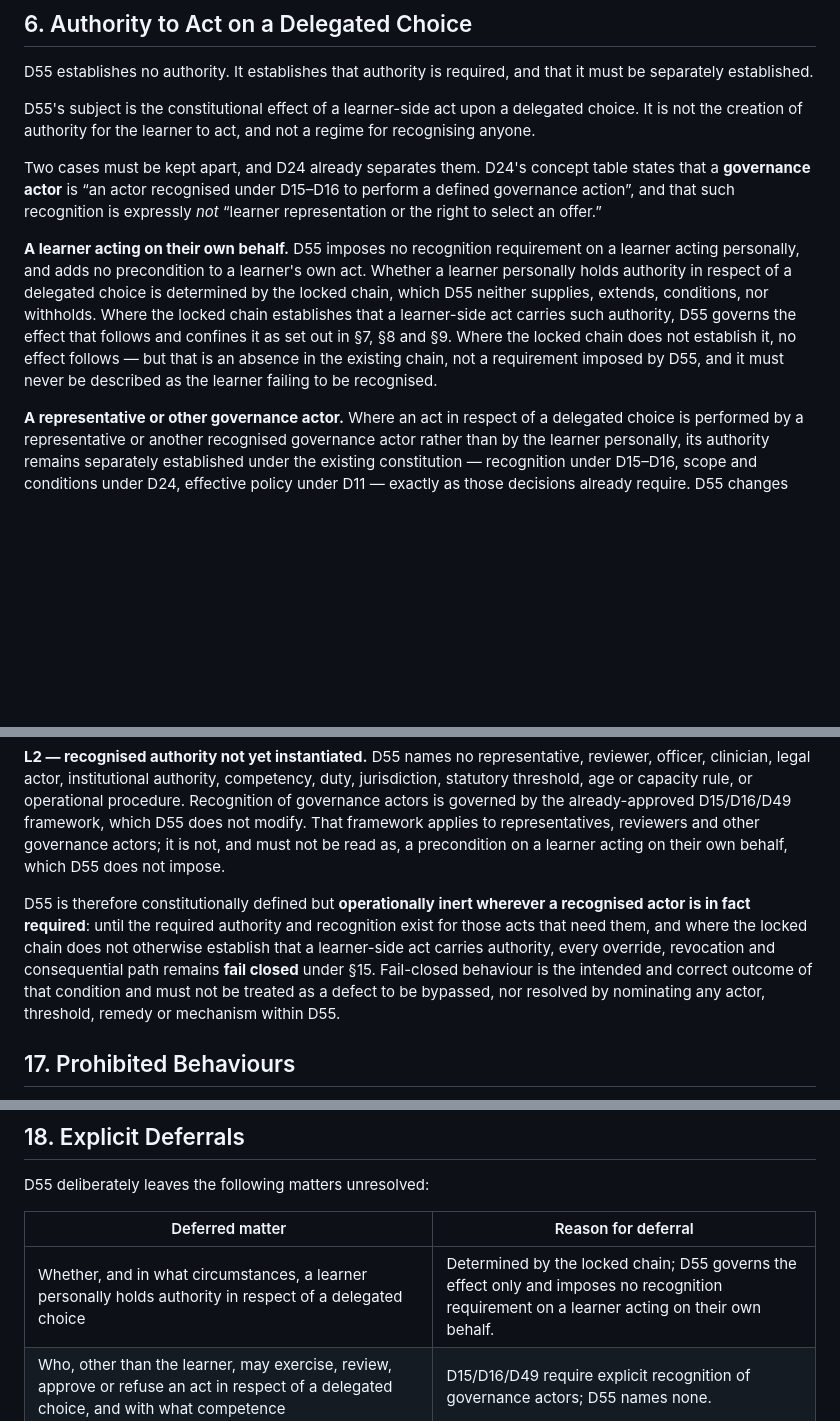
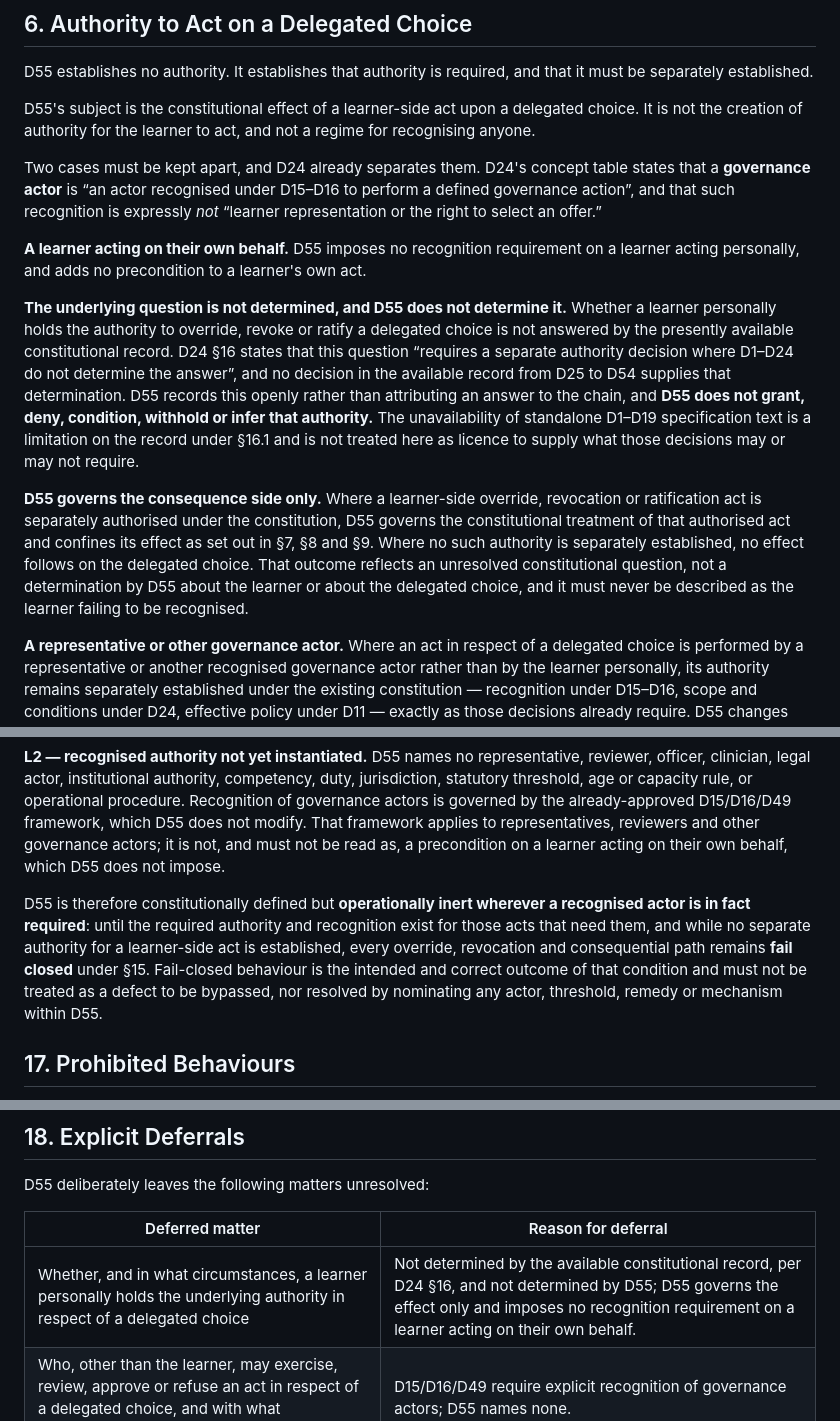
Before and after one commit to SifisoScS/sifiso-lumina-math, a Markdown page: governance/proposed/D55 — Learner Override, Revocation & Ratification of Delegated Choice Authority.md, 3 parts joined by grey strips. GitHub-like rendering; blank space fills up the shorter version.

Commit message:
Apply B2 Option-2 clarification to D55 draft
Draft revision only. D55 remains PROPOSED / HUMAN REVIEW ONLY.

Adjudication of the B1 revision found a further blocking defect: section 6
stated that whether a learner personally holds authority over a delegated
choice "is determined by the locked chain". D24 section 16 states the
opposite - that D1-D24 do not determine the answer and a separate authority
decision is required - so the attribution pointed back at a chain that does
not answer the question, re-creating the circular deferral D55 exists to
break.

Human decision selected Option 2: record the unresolved question openly and
confine D55 to the consequence side. Section 6 now states that the question
is not answered by the presently available constitutional record, cites D24
section 16 as the basis, and states that D55 does not determine it and does
not grant, deny, condition, withhold or infer that authority. D55 governs the
constitutional treatment of a learner-side act only where such an act is
separately authorised. Propagated to 16.1 and 18; no "locked chain"
attribution remains.

Sections 5, 7-15, 17 and 19-21 are byte-identical to the previous state. N1
coexistence and N2 title were left unchanged by instruction. D1-D54
unmodified. D1-D19 not reconstructed and the L1 gap is expressly not treated
as licence to supply what those decisions may require. No implementation
authorised.

Co-Authored-By: Claude Opus 5 <noreply@anthropic.com>

```diff
--- a/governance/proposed/D55 — Learner Override, Revocation & Ratification of Delegated Choice Authority.md
+++ b/governance/proposed/D55 — Learner Override, Revocation & Ratification of Delegated Choice Authority.md
@@ -123,7 +123,11 @@ D55's subject is the constitutional effect of a learner-side act upon a delegate
 
 Two cases must be kept apart, and D24 already separates them. D24's concept table states that a **governance actor** is “an actor recognised under D15–D16 to perform a defined governance action”, and that such recognition is expressly *not* “learner representation or the right to select an offer.”
 
-**A learner acting on their own behalf.** D55 imposes no recognition requirement on a learner acting personally, and adds no precondition to a learner's own act. Whether a learner personally holds authority in respect of a delegated choice is determined by the locked chain, which D55 neither supplies, extends, conditions, nor withholds. Where the locked chain establishes that a learner-side act carries such authority, D55 governs the effect that follows and confines it as set out in §7, §8 and §9. Where the locked chain does not establish it, no effect follows — but that is an absence in the existing chain, not a requirement imposed by D55, and it must never be described as the learner failing to be recognised.
+**A learner acting on their own behalf.** D55 imposes no recognition requirement on a learner acting personally, and adds no precondition to a learner's own act.
+
+**The underlying question is not determined, and D55 does not determine it.** Whether a learner personally holds the authority to override, revoke or ratify a delegated choice is not answered by the presently available constitutional record. D24 §16 states that this question “requires a separate authority decision where D1–D24 do not determine the answer”, and no decision in the available record from D25 to D54 supplies that determination. D55 records this openly rather than attributing an answer to the chain, and **D55 does not grant, deny, condition, withhold or infer that authority.** The unavailability of standalone D1–D19 specification text is a limitation on the record under §16.1 and is not treated here as licence to supply what those decisions may or may not require.
+
+**D55 governs the consequence side only.** Where a learner-side override, revocation or ratification act is separately authorised under the constitution, D55 governs the constitutional treatment of that authorised act and confines its effect as set out in §7, §8 and §9. Where no such authority is separately established, no effect follows on the delegated choice. That outcome reflects an unresolved constitutional question, not a determination by D55 about the learner or about the delegated choice, and it must never be described as the learner failing to be recognised.
 
 **A representative or other governance actor.** Where an act in respect of a delegated choice is performed by a representative or another recognised governance actor rather than by the learner personally, its authority remains separately established under the existing constitution — recognition under D15–D16, scope and conditions under D24, effective policy under D11 — exactly as those decisions already require. D55 changes none of that, and **transfers none of those conditions to the learner by analogy.**
 
@@ -263,7 +267,7 @@ D55 is subordinate to every locked decision and creates no exception. It consume
 
 **L2 — recognised authority not yet instantiated.** D55 names no representative, reviewer, officer, clinician, legal actor, institutional authority, competency, duty, jurisdiction, statutory threshold, age or capacity rule, or operational procedure. Recognition of governance actors is governed by the already-approved D15/D16/D49 framework, which D55 does not modify. That framework applies to representatives, reviewers and other governance actors; it is not, and must not be read as, a precondition on a learner acting on their own behalf, which D55 does not impose.
 
-D55 is therefore constitutionally defined but **operationally inert wherever a recognised actor is in fact required**: until the required authority and recognition exist for those acts that need them, and where the locked chain does not otherwise establish that a learner-side act carries authority, every override, revocation and consequential path remains **fail closed** under §15. Fail-closed behaviour is the intended and correct outcome of that condition and must not be treated as a defect to be bypassed, nor resolved by nominating any actor, threshold, remedy or mechanism within D55.
+D55 is therefore constitutionally defined but **operationally inert wherever a recognised actor is in fact required**: until the required authority and recognition exist for those acts that need them, and while no separate authority for a learner-side act is established, every override, revocation and consequential path remains **fail closed** under §15. Fail-closed behaviour is the intended and correct outcome of that condition and must not be treated as a defect to be bypassed, nor resolved by nominating any actor, threshold, remedy or mechanism within D55.
 
 ## 17. Prohibited Behaviours
 
@@ -299,7 +303,7 @@ D55 deliberately leaves the following matters unresolved:
 
 | Deferred matter | Reason for deferral |
 |---|---|
-| Whether, and in what circumstances, a learner personally holds authority in respect of a delegated choice | Determined by the locked chain; D55 governs the effect only and imposes no recognition requirement on a learner acting on their own behalf. |
+| Whether, and in what circumstances, a learner personally holds the underlying authority in respect of a delegated choice | Not determined by the available constitutional record, per D24 §16, and not determined by D55; D55 governs the effect only and imposes no recognition requirement on a learner acting on their own behalf. |
 | Who, other than the learner, may exercise, review, approve or refuse an act in respect of a delegated choice, and with what competence | D15/D16/D49 require explicit recognition of governance actors; D55 names none. |
 | Legal capacity, age thresholds, guardianship, statutory representation and jurisdiction | D24 already refuses these; D55 must not create legal authority by architectural assertion. |
 | Whether any class of choice must be exclusively learner-controlled, or may never be overridden | D24 expressly declines this and D55 does not answer it. |
```
